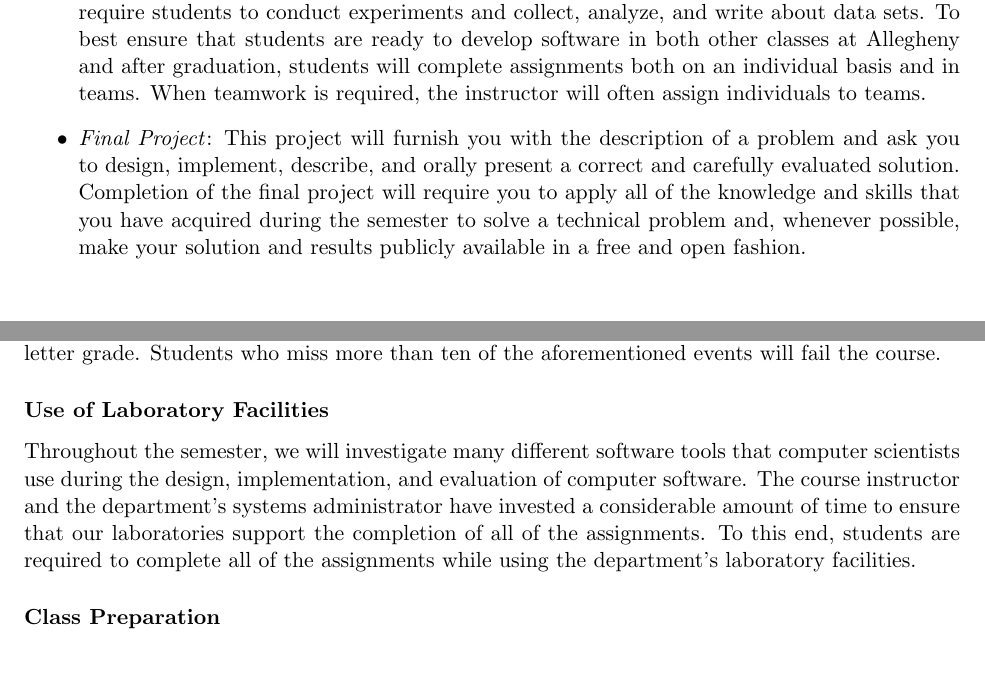
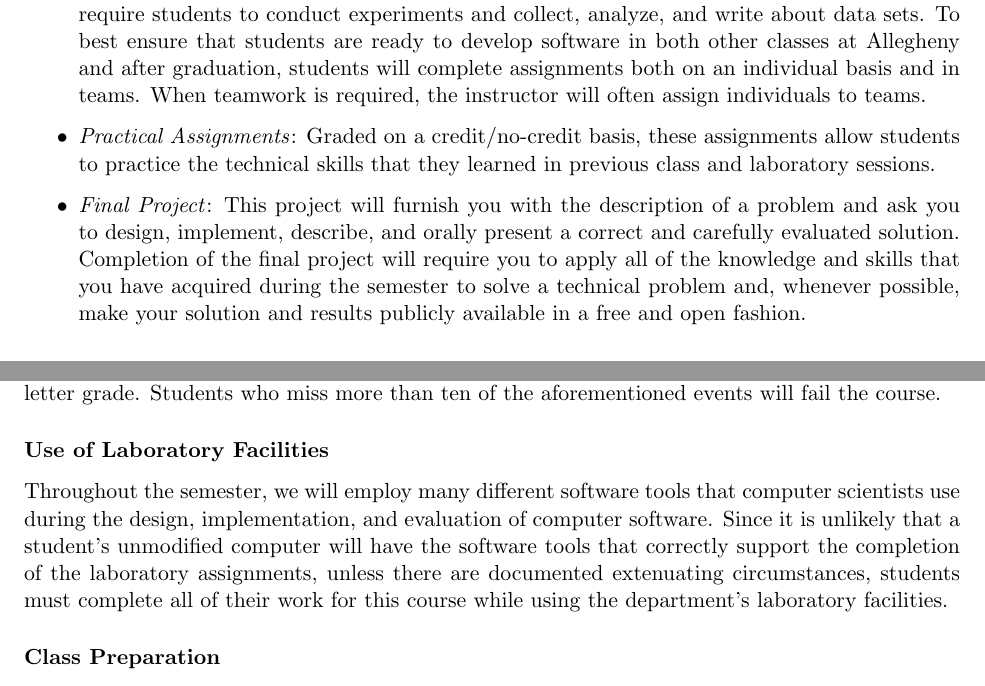
Before and after one commit to Allegheny-Computer-Science-111-F2017/cs111-F2017-syllabus, a LaTeX document (cs111F2017_syllabus.tex): two parts of pages 3 and 4 of 5, joined at a grey line, cut so that both start at the same text. Compiled offline with pdfLaTeX.

Commit message:
Several small improvements to the cs111F2017_syllabus.

```diff
--- a/cs111F2017_syllabus.tex
+++ b/cs111F2017_syllabus.tex
@@ -228,6 +228,9 @@ These grading categories have the following definitions:
     and after graduation, students will complete assignments both on an individual basis and in teams. When teamwork is
     required, the instructor will often assign individuals to teams.
 
+  \item {\em Practical Assignments\/}: Graded on a credit/no-credit basis, these assignments allow students to practice
+    the technical skills that they learned in previous class and laboratory sessions.
+
   \item {\em Final Project\/}: This project will furnish you with the description of a problem and ask you to design,
     implement, describe, and orally present a correct and carefully evaluated solution. Completion of the final project
     will require you to apply all of the knowledge and skills that you have acquired during the semester to solve a
@@ -260,10 +263,10 @@ events will fail the course.
 
 \subsubsection*{Use of Laboratory Facilities}
 
-Throughout the semester, we will investigate many different software tools that computer scientists use during the
-design, implementation, and evaluation of computer software. The course instructor and the department's systems
-administrator have invested a considerable amount of time to ensure that our laboratories support the completion of all
-of the assignments. To this end, students are required to complete all of the assignments while using the department's
+Throughout the semester, we will employ many different software tools that computer scientists use during the design,
+implementation, and evaluation of computer software. Since it is unlikely that a student's unmodified computer will have
+the software tools that correctly support the completion of the laboratory assignments, unless there are documented
+extenuating circumstances, students must complete all of their work for this course while using the department's
 laboratory facilities.
 
 \subsubsection*{Class Preparation}
```
Also changed, not shown: cs111F2017_syllabus.tex (4 more changed lines).
